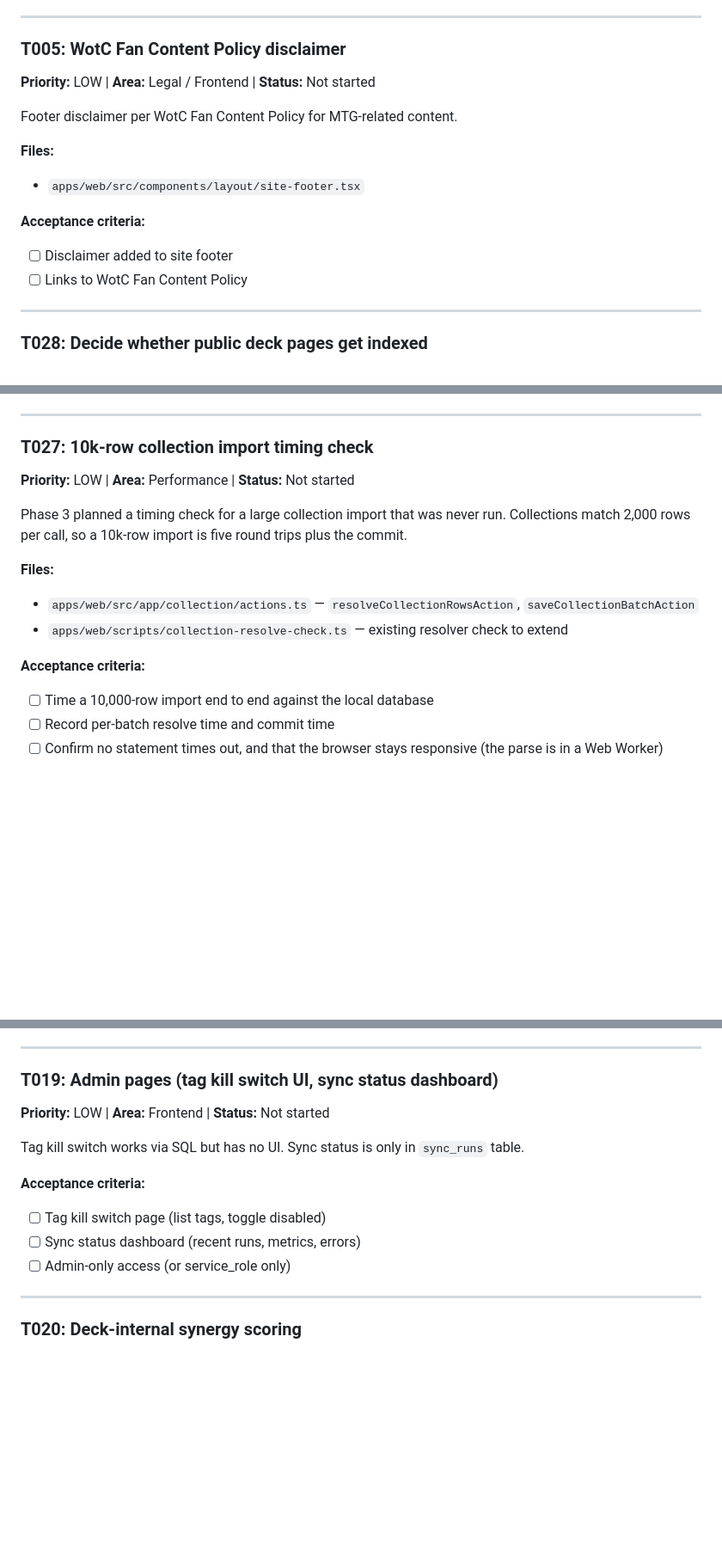
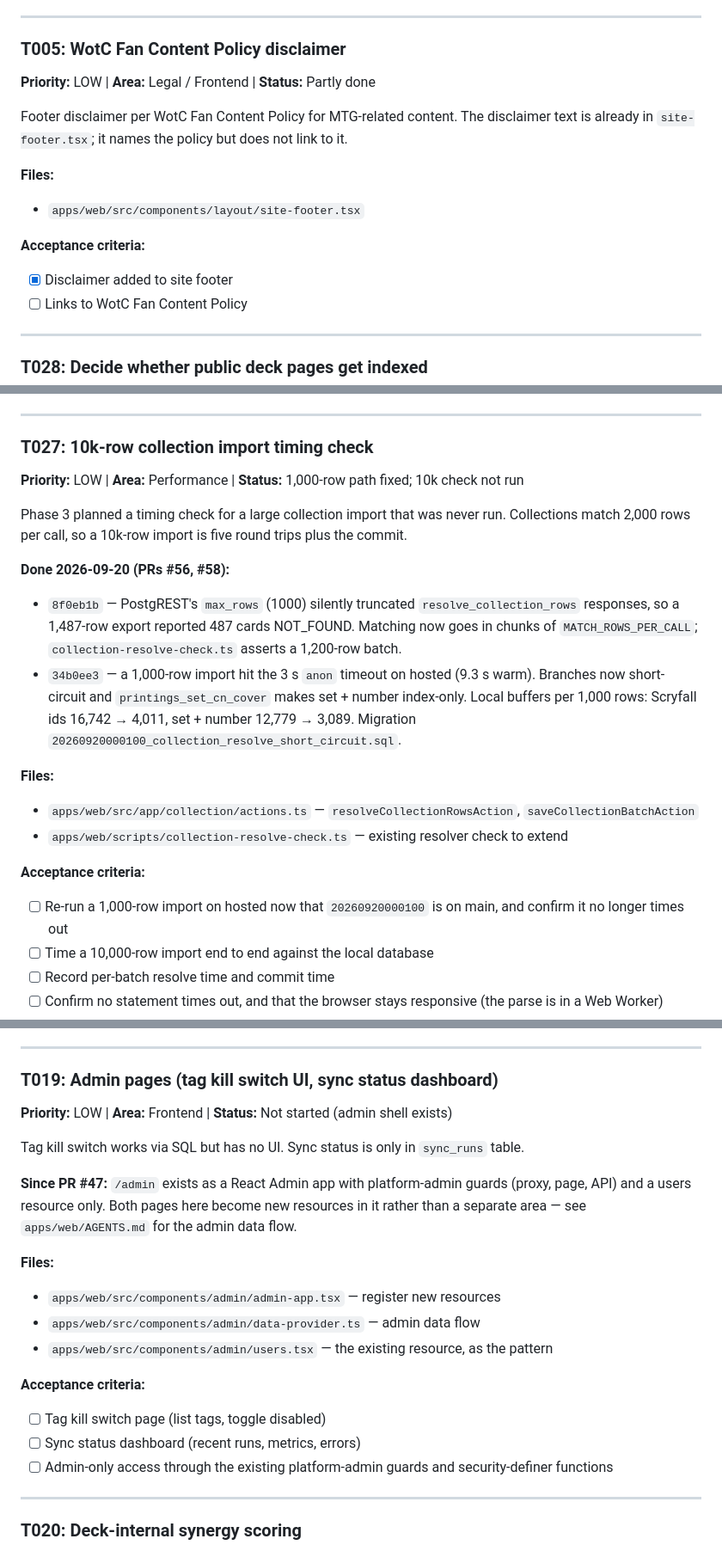
Before and after one commit to Planeswalker-Industries/mtg-deck-rec, a Markdown page: docs/tasks.md, 3 parts joined by grey strips. Shown at 86% size. Drawn GitHub-style; blank space fills up the shorter version.

Commit message:
docs: sync tasks.md with work through PR #59
T027 records the two collection-matching fixes (row-cap chunking,
short-circuit branches plus covering index) and adds a hosted re-check.
T005 marks the existing footer disclaimer done; the policy link is still
missing. T019 points at the /admin React Admin shell from PR #47.

Co-Authored-By: Claude Opus 5 (1M context) <noreply@anthropic.com>
Claude-Session: https://claude.ai/code/session_01GJtux2a4BUUtAHAeSGK5uX

```diff
--- a/docs/tasks.md
+++ b/docs/tasks.md
@@ -83,15 +83,15 @@ Auth data, salted IP hashes, and user-generated content require a privacy policy
 
 ### T005: WotC Fan Content Policy disclaimer
 
-**Priority:** LOW | **Area:** Legal / Frontend | **Status:** Not started
+**Priority:** LOW | **Area:** Legal / Frontend | **Status:** Partly done
 
-Footer disclaimer per WotC Fan Content Policy for MTG-related content.
+Footer disclaimer per WotC Fan Content Policy for MTG-related content. The disclaimer text is already in `site-footer.tsx`; it names the policy but does not link to it.
 
 **Files:**
 - `apps/web/src/components/layout/site-footer.tsx`
 
 **Acceptance criteria:**
-- [ ] Disclaimer added to site footer
+- [x] Disclaimer added to site footer
 - [ ] Links to WotC Fan Content Policy
 
 ---
@@ -269,15 +269,20 @@ The Google OAuth flow is fully wired behind `NEXT_PUBLIC_AUTH_GOOGLE`. The provi
 
 ### T027: 10k-row collection import timing check
 
-**Priority:** LOW | **Area:** Performance | **Status:** Not started
+**Priority:** LOW | **Area:** Performance | **Status:** 1,000-row path fixed; 10k check not run
 
 Phase 3 planned a timing check for a large collection import that was never run. Collections match 2,000 rows per call, so a 10k-row import is five round trips plus the commit.
+
+**Done 2026-09-20 (PRs #56, #58):**
+- `8f0eb1b` — PostgREST's `max_rows` (1000) silently truncated `resolve_collection_rows` responses, so a 1,487-row export reported 487 cards NOT_FOUND. Matching now goes in chunks of `MATCH_ROWS_PER_CALL`; `collection-resolve-check.ts` asserts a 1,200-row batch.
+- `34b0ee3` — a 1,000-row import hit the 3 s `anon` timeout on hosted (9.3 s warm). Branches now short-circuit and `printings_set_cn_cover` makes set + number index-only. Local buffers per 1,000 rows: Scryfall ids 16,742 → 4,011, set + number 12,779 → 3,089. Migration `20260920000100_collection_resolve_short_circuit.sql`.
 
 **Files:**
 - `apps/web/src/app/collection/actions.ts` — `resolveCollectionRowsAction`, `saveCollectionBatchAction`
 - `apps/web/scripts/collection-resolve-check.ts` — existing resolver check to extend
 
 **Acceptance criteria:**
+- [ ] Re-run a 1,000-row import on hosted now that `20260920000100` is on main, and confirm it no longer times out
 - [ ] Time a 10,000-row import end to end against the local database
 - [ ] Record per-batch resolve time and commit time
 - [ ] Confirm no statement times out, and that the browser stays responsive (the parse is in a Web Worker)
@@ -483,14 +488,21 @@ Import preconstructed deck lists. Needs MTGJSON license verification first.
 
 ### T019: Admin pages (tag kill switch UI, sync status dashboard)
 
-**Priority:** LOW | **Area:** Frontend | **Status:** Not started
+**Priority:** LOW | **Area:** Frontend | **Status:** Not started (admin shell exists)
 
 Tag kill switch works via SQL but has no UI. Sync status is only in `sync_runs` table.
+
+**Since PR #47:** `/admin` exists as a React Admin app with platform-admin guards (proxy, page, API) and a users resource only. Both pages here become new resources in it rather than a separate area — see `apps/web/AGENTS.md` for the admin data flow.
+
+**Files:**
+- `apps/web/src/components/admin/admin-app.tsx` — register new resources
+- `apps/web/src/components/admin/data-provider.ts` — admin data flow
+- `apps/web/src/components/admin/users.tsx` — the existing resource, as the pattern
 
 **Acceptance criteria:**
 - [ ] Tag kill switch page (list tags, toggle disabled)
 - [ ] Sync status dashboard (recent runs, metrics, errors)
-- [ ] Admin-only access (or service_role only)
+- [ ] Admin-only access through the existing platform-admin guards and security-definer functions
 
 ---
 
```
Also changed, not shown: other parts of docs/tasks.md (+1 -1 lines).
